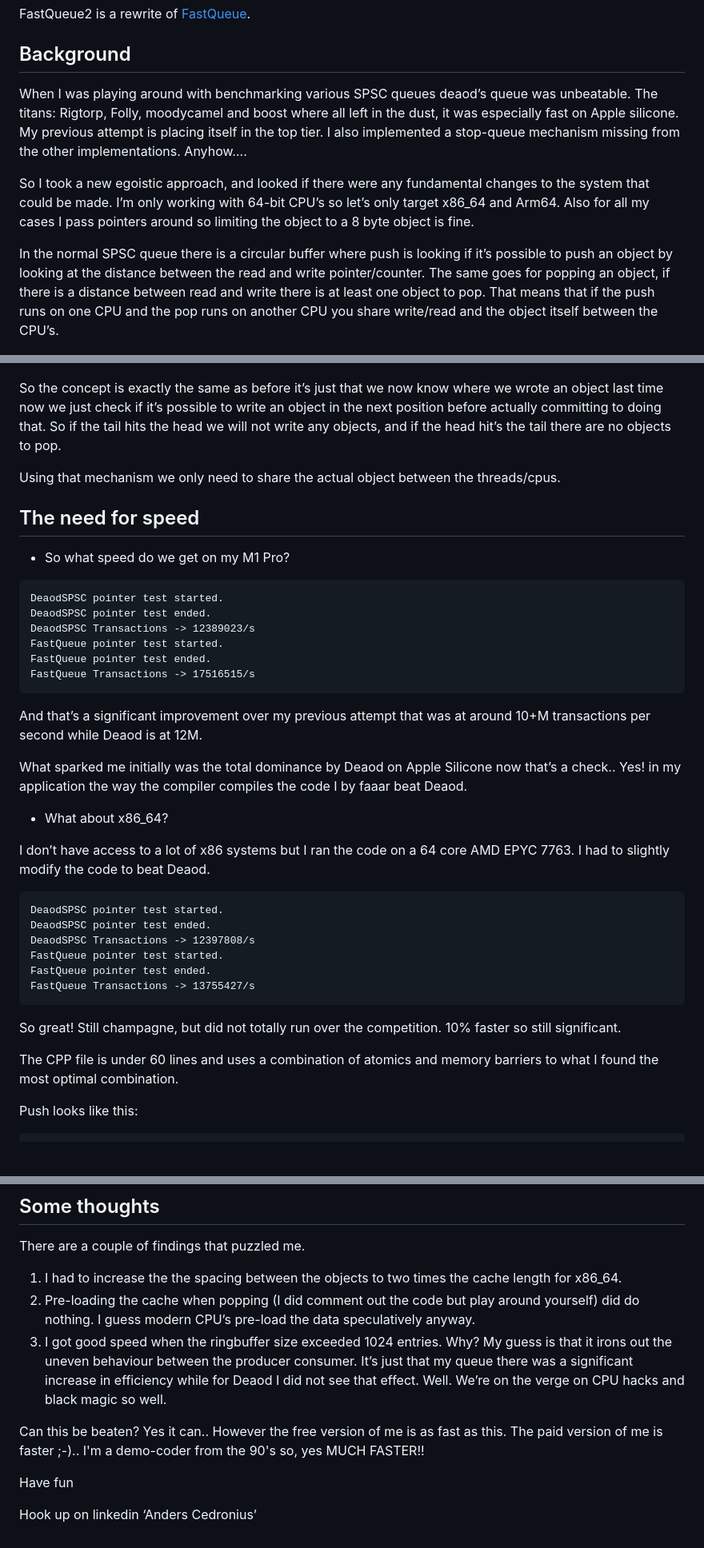
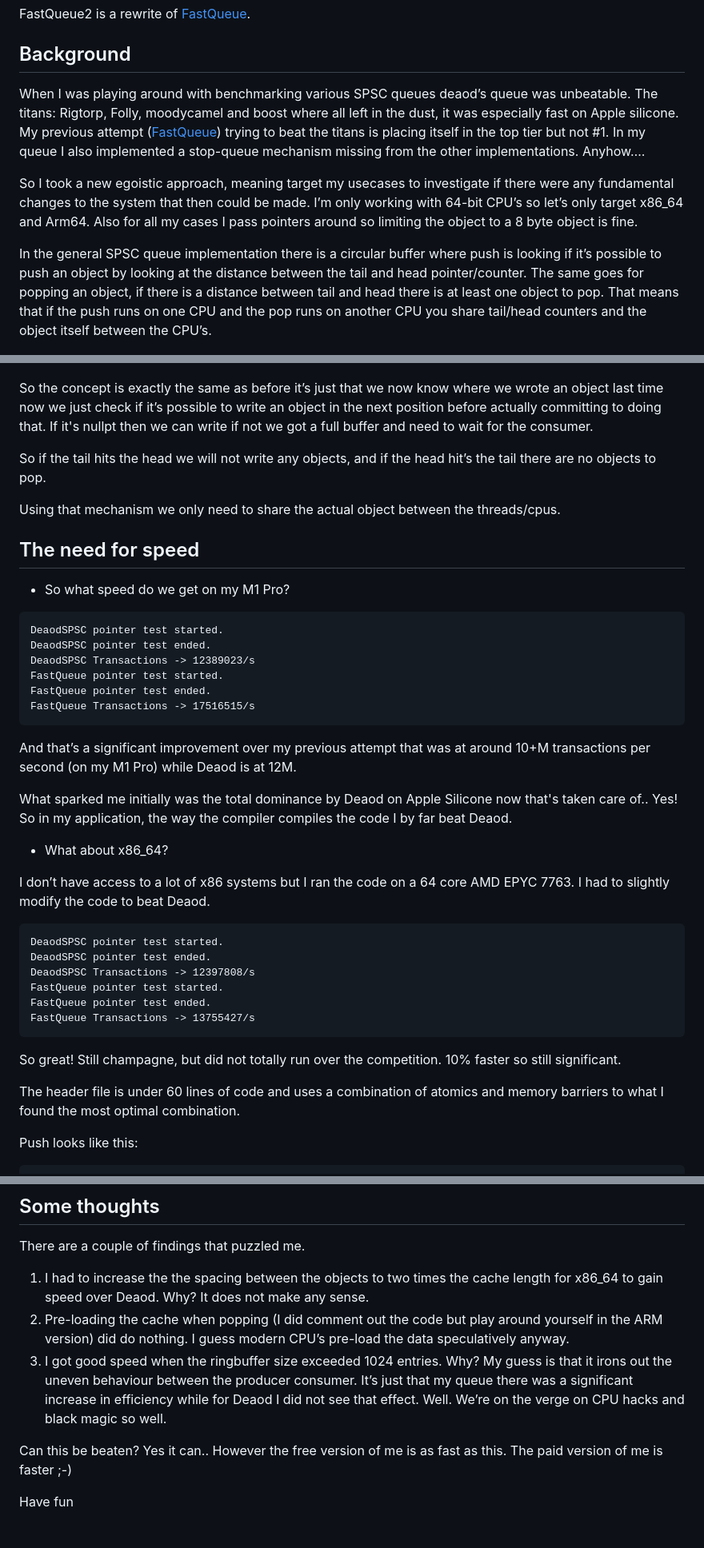
Before and after one commit to andersc/fastqueue2, a Markdown page: README.md, 3 parts joined by grey strips. Shown at 80% size. Rendered like a GitHub page; blank space fills up the shorter version.

````diff
--- a/README.md
+++ b/README.md
@@ -6,11 +6,11 @@ FastQueue2 is a rewrite of [FastQueue](https://github.com/andersc/fastqueue).
 
 ## Background
 
-When I was playing around with benchmarking various SPSC queues deaod’s queue was unbeatable. The titans: Rigtorp, Folly, moodycamel and boost where all left in the dust, it was especially fast on Apple silicone. My previous attempt is placing itself in the top tier. I also implemented a stop-queue mechanism missing from the other implementations. Anyhow….
+When I was playing around with benchmarking various SPSC queues deaod’s queue was unbeatable. The titans: Rigtorp, Folly, moodycamel and boost where all left in the dust, it was especially fast on Apple silicone. My previous attempt ([FastQueue](https://github.com/andersc/fastqueue)) trying to beat the titans is placing itself in the top tier but not #1. In my queue I also implemented a stop-queue mechanism missing from the other implementations. Anyhow….
 
-So I took a new egoistic approach, and looked if there were any fundamental changes to the system that could be made. I’m only working with 64-bit CPU’s so let’s only target x86_64 and Arm64. Also for all my cases I pass pointers around so limiting the object to a 8 byte object is fine.
+So I took a new egoistic approach, meaning target my usecases to investigate if there were any fundamental changes to the system that then could be made. I’m only working with 64-bit CPU’s so let’s only target x86_64 and Arm64. Also for all my cases I pass pointers around so limiting the object to a 8 byte object is fine.
 
-In the normal SPSC queue there is a circular buffer where push is looking if it’s possible to push an object by looking at the distance between the read and write pointer/counter. The same goes for popping an object, if there is a distance between read and write there is at least one object to pop. That means that if the push runs on one CPU and the pop runs on another CPU you share write/read and the object itself between the CPU’s.
+In the general SPSC queue implementation there is a circular buffer where push is looking if it’s possible to push an object by looking at the distance between the tail and head pointer/counter. The same goes for popping an object, if there is a distance between tail and head there is at least one object to pop. That means that if the push runs on one CPU and the pop runs on another CPU you share tail/head counters and the object itself between the CPU’s.
 
 ![(deaods ringbuffer picture)](ring_buffer_concept.png)
 
@@ -21,7 +21,9 @@ However for this to work without pointers/counters the object must be there or n
 
 ![(my ringbuffer picture)](ringbuffer.png)
 
-So the concept is exactly the same as before it’s just that we now know where we wrote an object last time now we just check if it’s possible to write an object in the next position before actually committing to doing that. So if the tail hits the head we will not write any objects, and if the head hit’s the tail there are no objects to pop.
+So the concept is exactly the same as before it’s just that we now know where we wrote an object last time now we just check if it’s possible to write an object in the next position before actually committing to doing that. If it's nullpt then we can write if not we got a full buffer and need to wait for the consumer.
+
+So if the tail hits the head we will not write any objects, and if the head hit’s the tail there are no objects to pop.
 
 Using that mechanism we only need to share the actual object between the threads/cpus.
 
@@ -38,9 +40,9 @@ FastQueue pointer test ended.
 FastQueue Transactions -> 17516515/s
 ```
 
-And that’s a significant improvement over my previous attempt that was at around 10+M transactions per second while Deaod is at 12M.
+And that’s a significant improvement over my previous attempt that was at around 10+M transactions per second (on my M1 Pro) while Deaod is at 12M.
 
-What sparked me initially was the total dominance by Deaod on Apple Silicone now that’s a check.. Yes! in my application the way the compiler compiles the code I by faaar beat Deaod.
+What sparked me initially was the total dominance by Deaod on Apple Silicone now that's taken care of.. Yes! So in my application, the way the compiler compiles the code I by far beat Deaod.
 
 * What about x86_64?
 
@@ -57,7 +59,7 @@ FastQueue Transactions -> 13755427/s
 
 So great! Still champagne, but did not totally run over the competition. 10% faster so still significant.
 
-The CPP file is under 60 lines and uses a combination of atomics and memory barriers to what I found the most optimal combination.
+The header file is under 60 lines of code and uses a combination of atomics and memory barriers to what I found the most optimal combination.
 
 Push looks like this:
 
@@ -94,12 +96,10 @@ See the orignal fastqueue (the link above)
 
 ## Some thoughts
 There are a couple of findings that puzzled me.
-1.	I had to increase the the spacing between the objects to two times the cache length for x86_64.
-2.	Pre-loading the cache when popping (I did comment out the code but play around yourself) did do nothing. I guess modern CPU’s pre-load the data speculatively anyway.
+1.	I had to increase the the spacing between the objects to two times the cache length for x86_64 to gain speed over Deaod. Why? It does not make any sense.
+2.	Pre-loading the cache when popping (I did comment out the code but play around yourself in the ARM version) did do nothing. I guess modern CPU’s pre-load the data speculatively anyway.
 3.	I got good speed when the ringbuffer size exceeded 1024 entries. Why? My guess is that it irons out the uneven behaviour between the producer consumer. It’s just that my queue there was a significant increase in efficiency while for Deaod I did not see that effect. Well. We’re on the verge on CPU hacks and black magic so well.
 
-Can this be beaten? Yes it can.. However the free version of me is as fast as this. The paid version of me is faster ;-).. I'm a demo-coder from the 90's so, yes MUCH FASTER!!
+Can this be beaten? Yes it can.. However the free version of me is as fast as this. The paid version of me is faster ;-)
 
 Have fun
-
-Hook up on linkedin ‘Anders Cedronius’
````
Also changed, not shown: other parts of README.md (+2 -2 lines).
